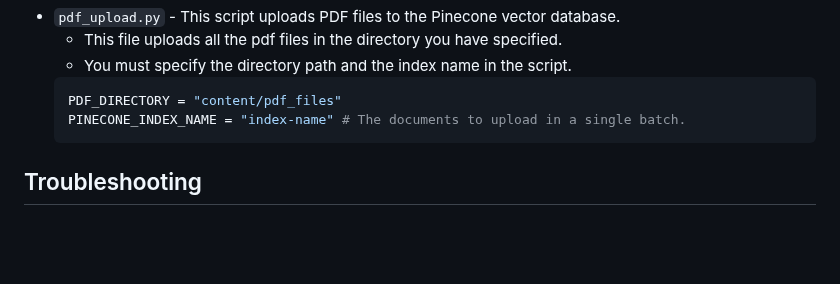
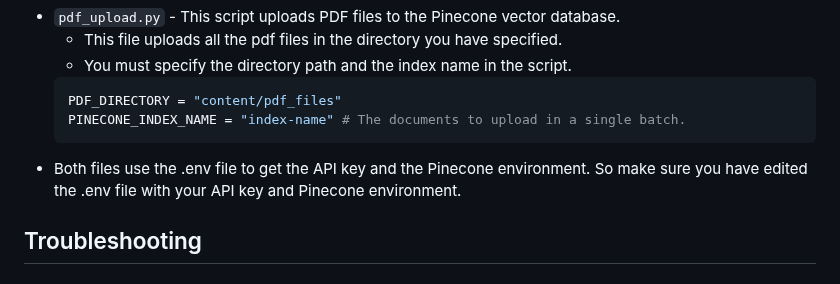
Before and after one commit to Sparerow1/bible-study-assistant, a Markdown page: README.md, the part around the change. Rendered like a GitHub page; blank space fills up the shorter version.

Commit message:
adding upload direction to readme

````diff
--- a/README.md
+++ b/README.md
@@ -122,6 +122,7 @@ In the upload directory, you will find two scripts:
     PDF_DIRECTORY = "content/pdf_files"
     PINECONE_INDEX_NAME = "index-name" # The documents to upload in a single batch.
     ```
+- Both files use the .env file to get the API key and the Pinecone environment. So make sure you have edited the .env file with your API key and Pinecone environment.
 
 ## Troubleshooting
 
````
